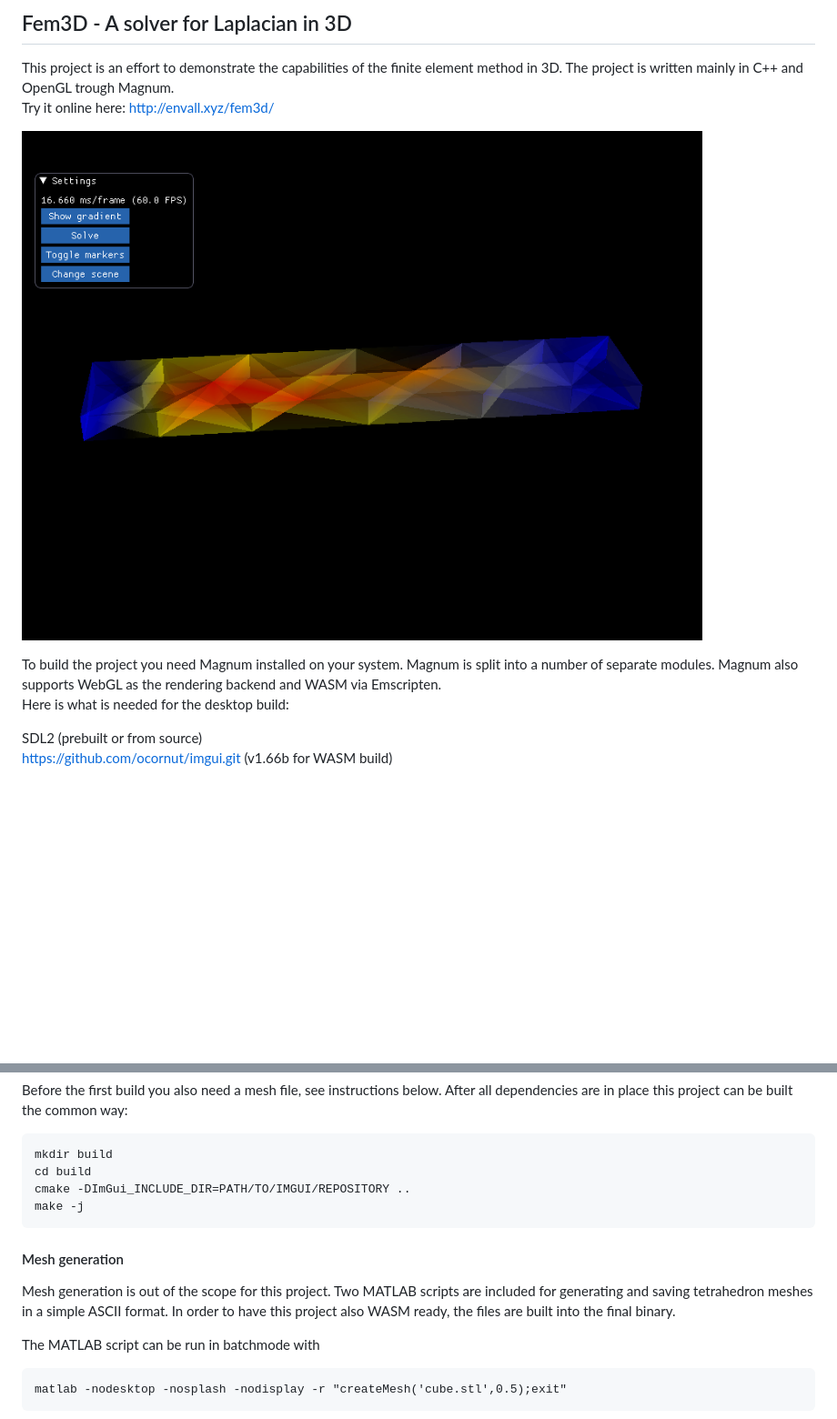
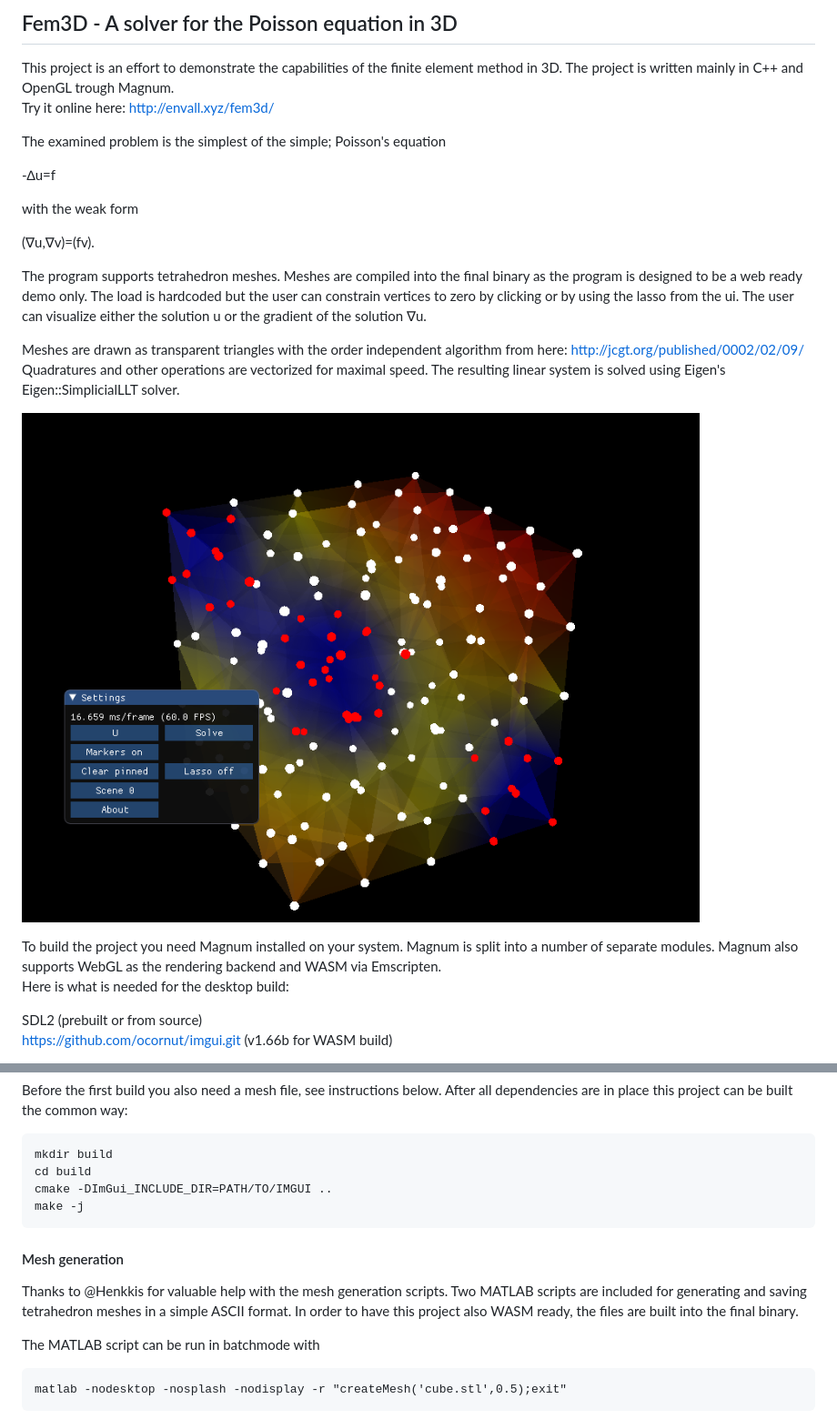
Before and after one commit to asterycs/fem3d, a Markdown page: README.md, 2 parts joined by grey strips. Shown: that part at 91% size. Drawn GitHub-style; pictures changed too: screenshot.png; blank space fills up the shorter version.

````diff
--- a/README.md
+++ b/README.md
@@ -1,11 +1,28 @@
-## Fem3D - A solver for Laplacian in 3D
+## Fem3D - A solver for the Poisson equation in 3D
 
 This project is an effort to demonstrate the capabilities of the finite element method in 3D. The project is written mainly in C++ and OpenGL trough Magnum.
 Try it online here: http://envall.xyz/fem3d/
 
+The examined problem is the simplest of the simple; Poisson's equation
+
+-∆u=f
+
+with the weak form
+
+(∇u,∇v)=(fv).
+
+The program supports tetrahedron meshes. Meshes are compiled into the final binary as the program is designed to be a
+web ready demo only. The load is hardcoded but the user can constrain vertices to zero by clicking or by using the lasso
+from the ui. The user can visualize either the solution u or the gradient of the solution ∇u.
+
+Meshes are drawn as transparent triangles with the order independent algorithm from here: http://jcgt.org/published/0002/02/09/
+Quadratures and other operations are vectorized for maximal speed. The resulting linear system is solved using Eigen's
+Eigen::SimplicialLLT solver.
+
 ![](screenshot.png)
 
-To build the project you need Magnum installed on your system. Magnum is split into a number of separate modules. Magnum also supports WebGL as the rendering backend and WASM via Emscripten.
+To build the project you need Magnum installed on your system. Magnum is split into a number of separate modules.
+Magnum also supports WebGL as the rendering backend and WASM via Emscripten.
 Here is what is needed for the desktop build:
 
 SDL2 (prebuilt or from source)
@@ -24,12 +41,14 @@ Before the first build you also need a mesh file, see instructions below. After
 ```
 mkdir build
 cd build
-cmake -DImGui_INCLUDE_DIR=PATH/TO/IMGUI/REPOSITORY ..
+cmake -DImGui_INCLUDE_DIR=PATH/TO/IMGUI ..
 make -j
 ```
 
 #### Mesh generation
-Mesh generation is out of the scope for this project. Two MATLAB scripts are included for generating and saving tetrahedron meshes in a simple ASCII format. In order to have this project also WASM ready, the files are built into the final binary.
+Thanks to @Henkkis for valuable help with the mesh generation scripts.
+Two MATLAB scripts are included for generating and saving tetrahedron meshes in a simple ASCII format.
+In order to have this project also WASM ready, the files are built into the final binary.
 
 The MATLAB script can be run in batchmode with
 ```
````
Also changed, not shown: 1 other file.
